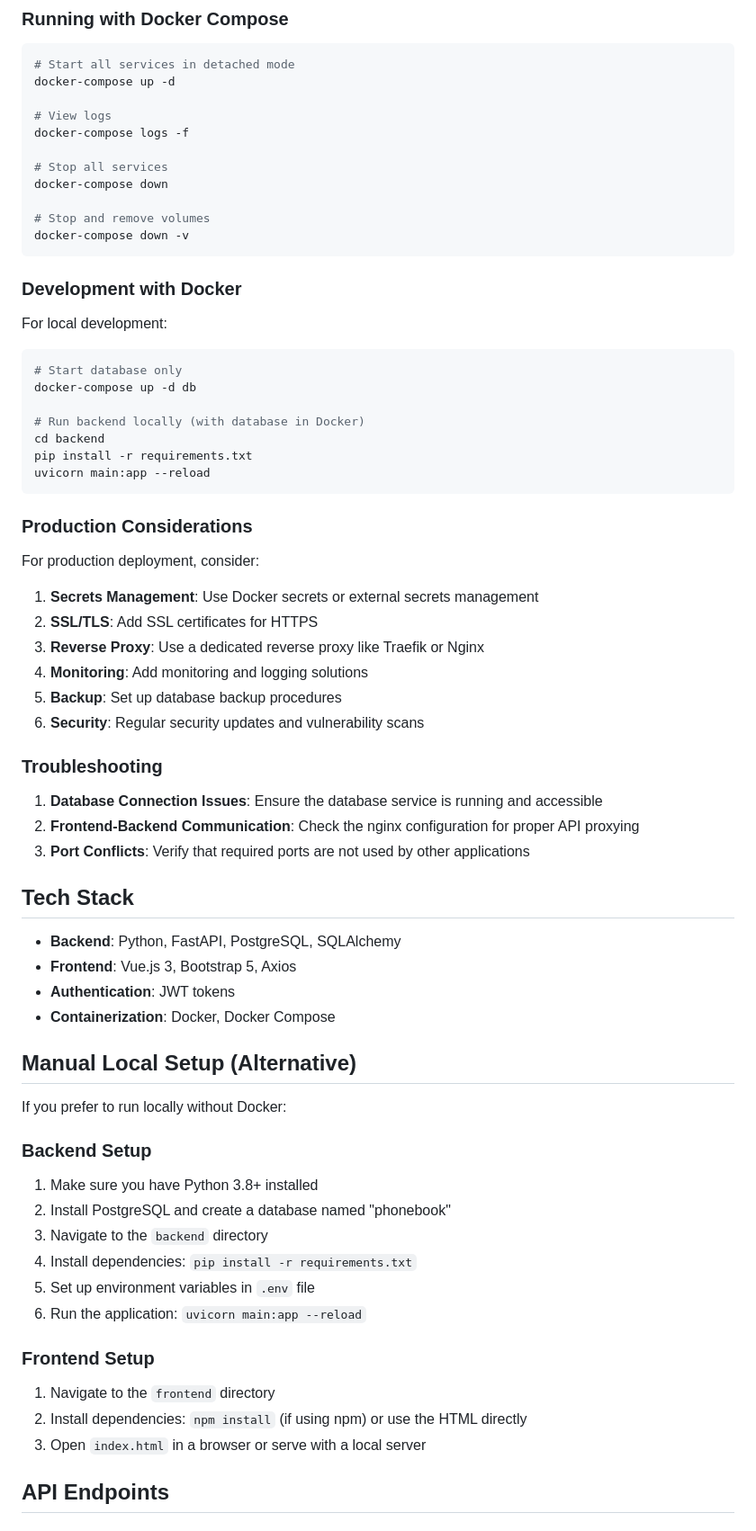
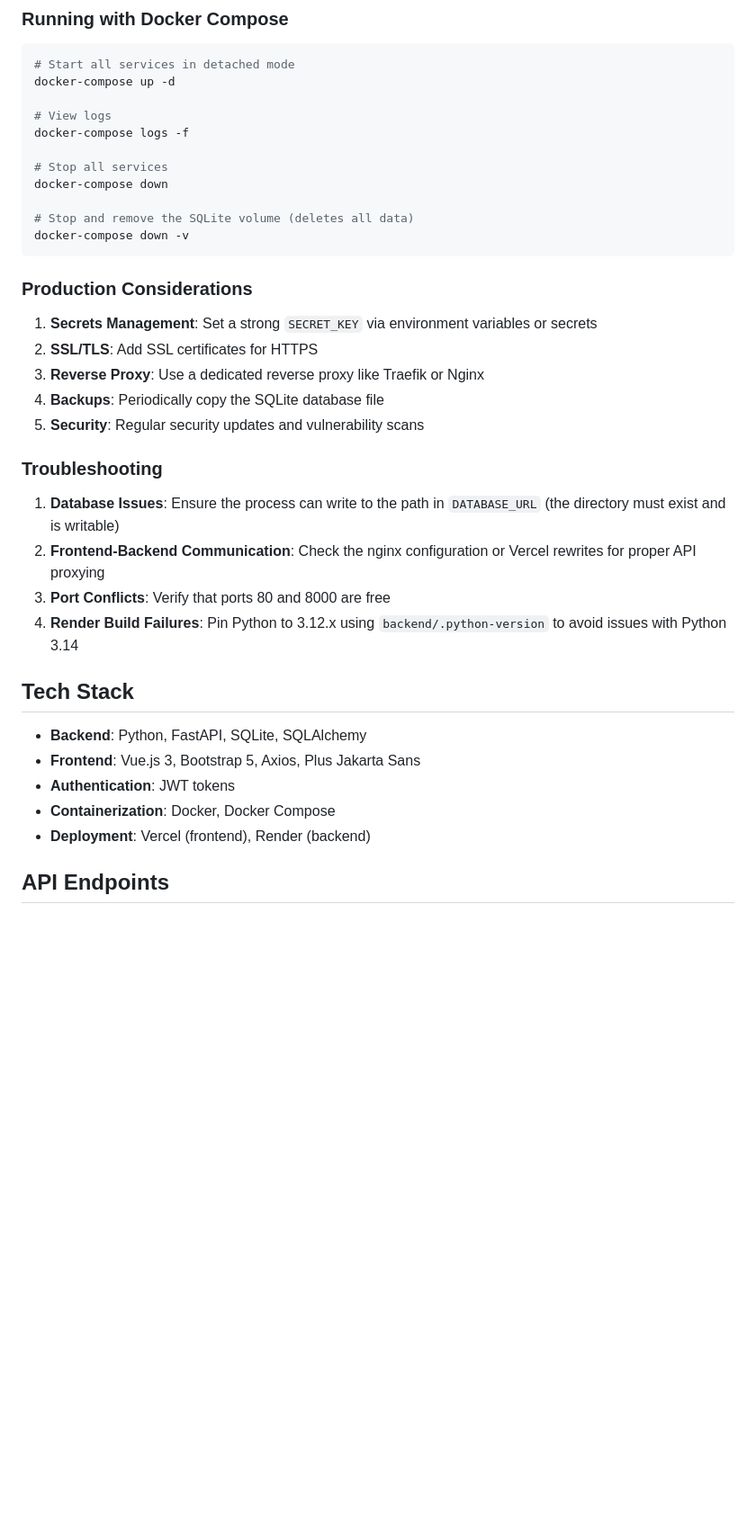
Before and after one commit to yashbodake/PhoneBook, a Markdown page: README.md, the part around one of its changes. Shown at 90% size. Rendered like a GitHub page; blank space fills up the shorter version.

````diff
--- a/README.md
+++ b/README.md
@@ -104,66 +136,32 @@ docker-compose logs -f
 # Stop all services
 docker-compose down
 
-# Stop and remove volumes
+# Stop and remove the SQLite volume (deletes all data)
 docker-compose down -v
-```
-
-### Development with Docker
-
-For local development:
-
-```bash
-# Start database only
-docker-compose up -d db
-
-# Run backend locally (with database in Docker)
-cd backend
-pip install -r requirements.txt
-uvicorn main:app --reload
 ```
 
 ### Production Considerations
 
-For production deployment, consider:
-
-1. **Secrets Management**: Use Docker secrets or external secrets management
+1. **Secrets Management**: Set a strong `SECRET_KEY` via environment variables or secrets
 2. **SSL/TLS**: Add SSL certificates for HTTPS
 3. **Reverse Proxy**: Use a dedicated reverse proxy like Traefik or Nginx
-4. **Monitoring**: Add monitoring and logging solutions
-5. **Backup**: Set up database backup procedures
-6. **Security**: Regular security updates and vulnerability scans
+4. **Backups**: Periodically copy the SQLite database file
+5. **Security**: Regular security updates and vulnerability scans
 
 ### Troubleshooting
 
-1. **Database Connection Issues**: Ensure the database service is running and accessible
-2. **Frontend-Backend Communication**: Check the nginx configuration for proper API proxying
-3. **Port Conflicts**: Verify that required ports are not used by other applications
+1. **Database Issues**: Ensure the process can write to the path in `DATABASE_URL` (the directory must exist and is writable)
+2. **Frontend-Backend Communication**: Check the nginx configuration or Vercel rewrites for proper API proxying
+3. **Port Conflicts**: Verify that ports 80 and 8000 are free
+4. **Render Build Failures**: Pin Python to 3.12.x using `backend/.python-version` to avoid issues with Python 3.14
 
 ## Tech Stack
 
-- **Backend**: Python, FastAPI, PostgreSQL, SQLAlchemy
-- **Frontend**: Vue.js 3, Bootstrap 5, Axios
+- **Backend**: Python, FastAPI, SQLite, SQLAlchemy
+- **Frontend**: Vue.js 3, Bootstrap 5, Axios, Plus Jakarta Sans
 - **Authentication**: JWT tokens
 - **Containerization**: Docker, Docker Compose
-
-## Manual Local Setup (Alternative)
-
-If you prefer to run locally without Docker:
-
-### Backend Setup
-
-1. Make sure you have Python 3.8+ installed
-2. Install PostgreSQL and create a database named "phonebook"
-3. Navigate to the `backend` directory
-4. Install dependencies: `pip install -r requirements.txt`
-5. Set up environment variables in `.env` file
-6. Run the application: `uvicorn main:app --reload`
-
-### Frontend Setup
-
-1. Navigate to the `frontend` directory
-2. Install dependencies: `npm install` (if using npm) or use the HTML directly
-3. Open `index.html` in a browser or serve with a local server
+- **Deployment**: Vercel (frontend), Render (backend)
 
 ## API Endpoints
 
````
Also changed, not shown: other parts of README.md (+117 -57 lines).
